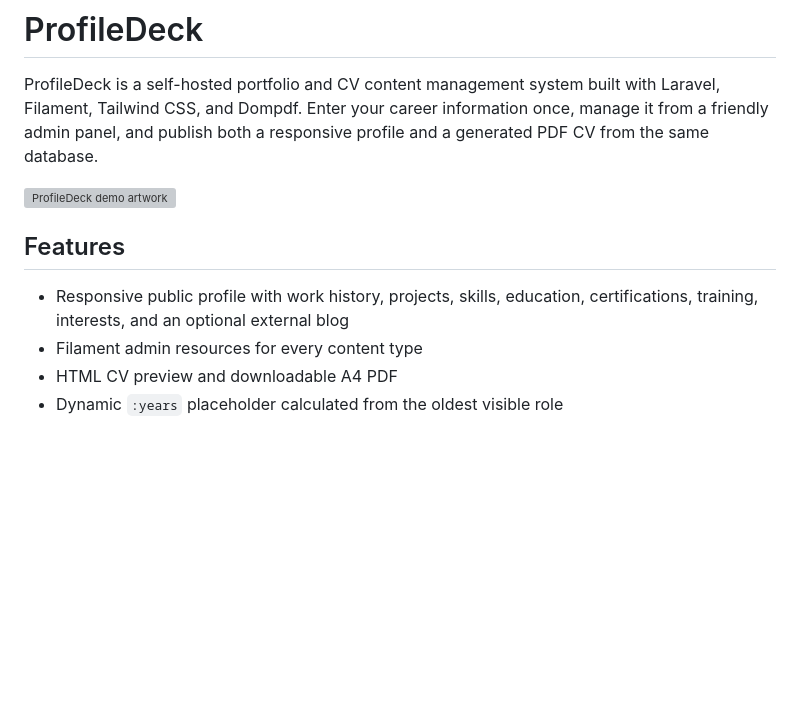
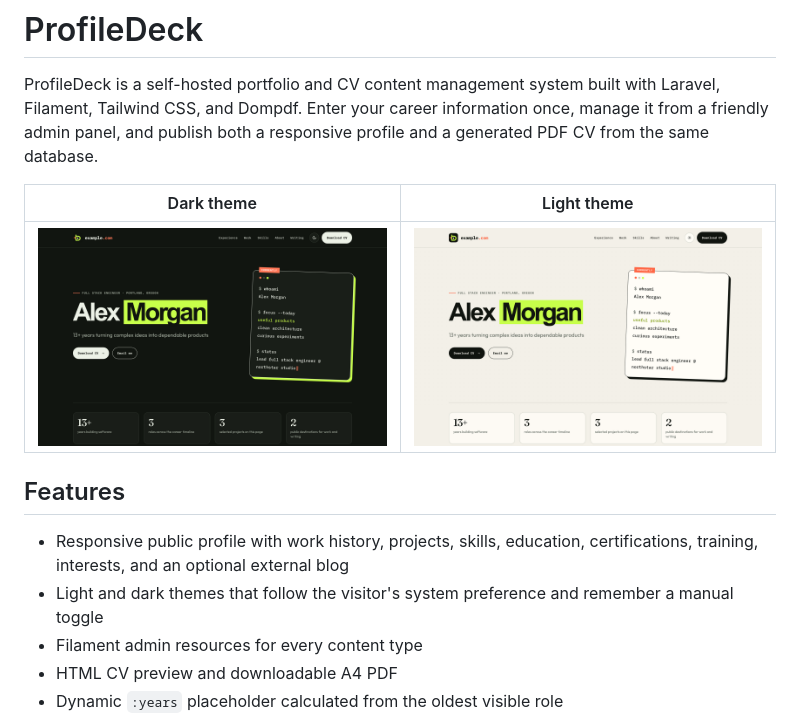
Before and after one commit to biplobice/profiledeck, a Markdown page: README.md, the part around the change. Drawn GitHub-style; pictures changed too: public/images/screenshot-dark.png (added), public/images/screenshot-light.png (added); blank space fills up the shorter version; grey boxes are pictures that could not be loaded.

```diff
--- a/README.md
+++ b/README.md
@@ -5,12 +5,16 @@ with Laravel, Filament, Tailwind CSS, and Dompdf. Enter your career information
 once, manage it from a friendly admin panel, and publish both a responsive
 profile and a generated PDF CV from the same database.
 
-![ProfileDeck demo artwork](public/images/demo/project-profiledeck.svg)
+| Dark theme | Light theme |
+| --- | --- |
+| ![ProfileDeck homepage in the dark theme](public/images/screenshot-dark.png) | ![ProfileDeck homepage in the light theme](public/images/screenshot-light.png) |
 
 ## Features
 
 - Responsive public profile with work history, projects, skills, education,
   certifications, training, interests, and an optional external blog
+- Light and dark themes that follow the visitor's system preference and
+  remember a manual toggle
 - Filament admin resources for every content type
 - HTML CV preview and downloadable A4 PDF
 - Dynamic `:years` placeholder calculated from the oldest visible role
```
Also changed, not shown: 1 other file.
